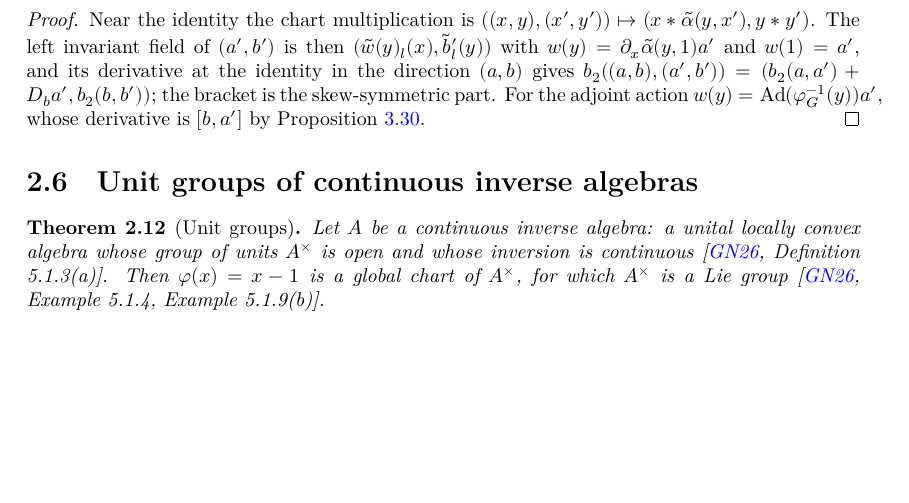
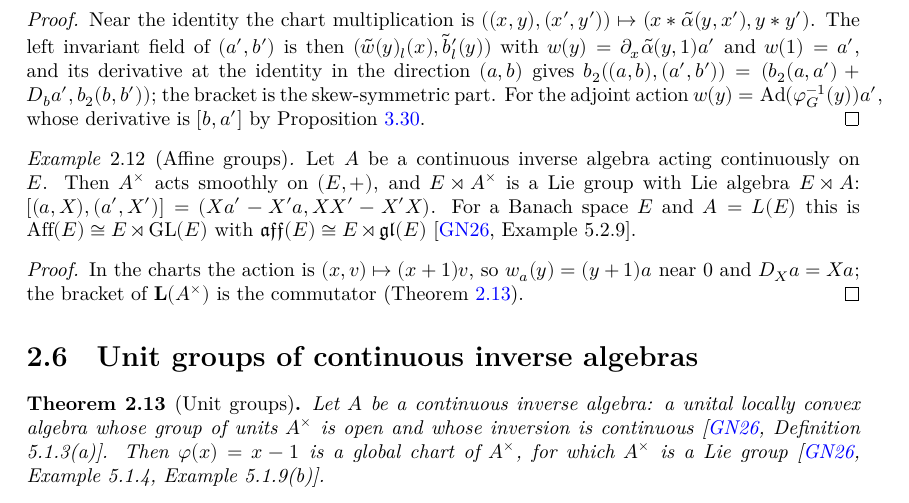
Before and after one commit to glaroton/lc-lie-groups, a LaTeX document (blueprint/src/print.tex, which reads blueprint/src/chapters/liegroups.tex): part of page 6 of 15 before the commit and part of page 6 of 16 after it, cut so that both start at the same text, the shorter picture padded with empty space. Compiled offline with XeLaTeX.

Commit message:
Affine groups E ⋊ A^× and their Lie algebras E ⋊ A (GN26 Example 5.2.9)
For a continuous inverse algebra A acting continuously on E; the Banach
case A = L(E) is Aff(E) ≅ E ⋊ GL(E), aff(E) ≅ E ⋊ gl(E).

Co-Authored-By: Claude Opus 5.5 <noreply@anthropic.com>

```diff
--- a/blueprint/src/chapters/liegroups.tex
+++ b/blueprint/src/chapters/liegroups.tex
@@ -217,6 +217,29 @@ Groups of mappings carry atlases whose model spaces vary from chart to chart.
   $[b, a']$ by Proposition~\ref{prop:L-Ad}.
 \end{proof}
 
+\begin{example}[Affine groups]
+  \label{ex:affine}
+  \lean{LocallyConvex.LieGroups.AffineGroup.action,
+    LocallyConvex.LieGroups.AffineGroup.isSmoothAction,
+    LocallyConvex.LieGroups.AffineGroup,
+    LocallyConvex.LieGroups.AffineGroup.derivedAction_eq,
+    LocallyConvex.LieGroups.AffineGroup.bracket_eq}
+  \leanok
+  \uses{prop:semidirect-lie, thm:unit-group}
+  Let $A$ be a continuous inverse algebra acting continuously on $E$. Then $A^\times$ acts smoothly
+  on $(E, +)$, and $E \rtimes A^\times$ is a Lie group with Lie algebra $E \rtimes A$:
+  $[(a, X), (a', X')] = (Xa' - X'a, XX' - X'X)$. For a Banach space $E$ and $A = L(E)$ this is
+  $\mathrm{Aff}(E) \cong E \rtimes \mathrm{GL}(E)$ with
+  $\mathfrak{aff}(E) \cong E \rtimes \mathfrak{gl}(E)$ \cite[Example 5.2.9]{GN26}.
+\end{example}
+
+\begin{proof}
+  \leanok
+  In the charts the action is $(x, v) \mapsto (x + 1)v$, so $w_a(y) = (y + 1)a$ near $0$ and
+  $D_X a = Xa$; the bracket of $\mathbf{L}(A^\times)$ is the commutator
+  (Theorem~\ref{thm:unit-group}).
+\end{proof}
+
 \section{Unit groups of continuous inverse algebras}
 
 \begin{theorem}[Unit groups]
```
Also changed, not shown: README.md, 3 other files.
